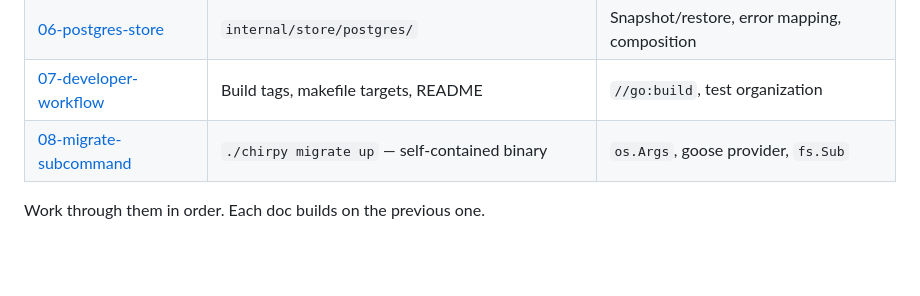
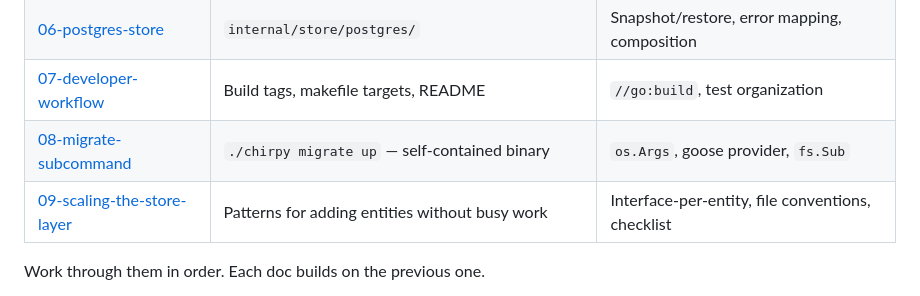
Before and after one commit to rjpw/bootdev-chirpy, a Markdown page: design/roadmap/00-overview.md, the part around the change. GitHub-like rendering; blank space fills up the shorter version.

Commit message:
Roadmap for future entities

```diff
--- a/design/roadmap/00-overview.md
+++ b/design/roadmap/00-overview.md
@@ -72,6 +72,7 @@ Each layer only knows about the one directly below it. sqlc and goose are implem
 | [06-postgres-store](06-postgres-store.md) | `internal/store/postgres/` | Snapshot/restore, error mapping, composition |
 | [07-developer-workflow](07-developer-workflow.md) | Build tags, makefile targets, README | `//go:build`, test organization |
 | [08-migrate-subcommand](08-migrate-subcommand.md) | `./chirpy migrate up` — self-contained binary | `os.Args`, goose provider, `fs.Sub` |
+| [09-scaling-the-store-layer](09-scaling-the-store-layer.md) | Patterns for adding entities without busy work | Interface-per-entity, file conventions, checklist |
 
 Work through them in order. Each doc builds on the previous one.
 
```
Also changed, not shown: design/roadmap/09-scaling-the-store-layer.md (added, +219 -0 lines).
